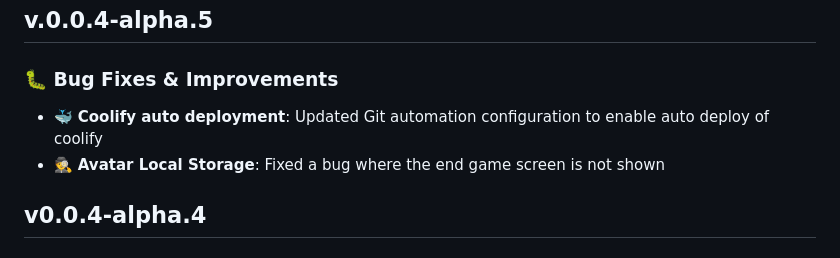
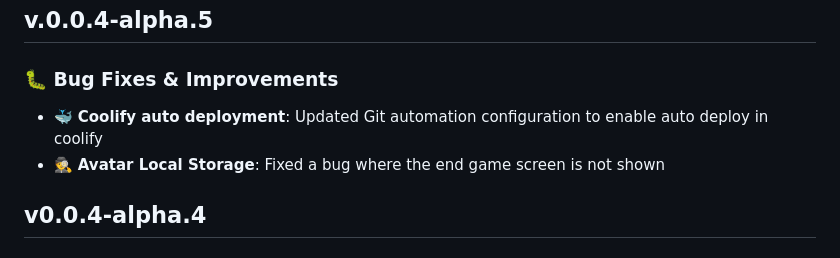
Before and after one commit to MindCollaps/swindler, a Markdown page: public/CHANGELOG.md, the part around the change. Drawn GitHub-style.

Commit message:
CHANGELOG

```diff
--- a/public/CHANGELOG.md
+++ b/public/CHANGELOG.md
@@ -2,7 +2,7 @@
 
 ## v.0.0.4-alpha.5
 ### 🐛 Bug Fixes & Improvements
-- 🐳 **Coolify auto deployment**: Updated Git automation configuration to enable auto deploy of coolify
+- 🐳 **Coolify auto deployment**: Updated Git automation configuration to enable auto deploy in coolify
 - 🕵️ **Avatar Local Storage**: Fixed a bug where the end game screen is not shown
 
 ## v0.0.4-alpha.4
```
